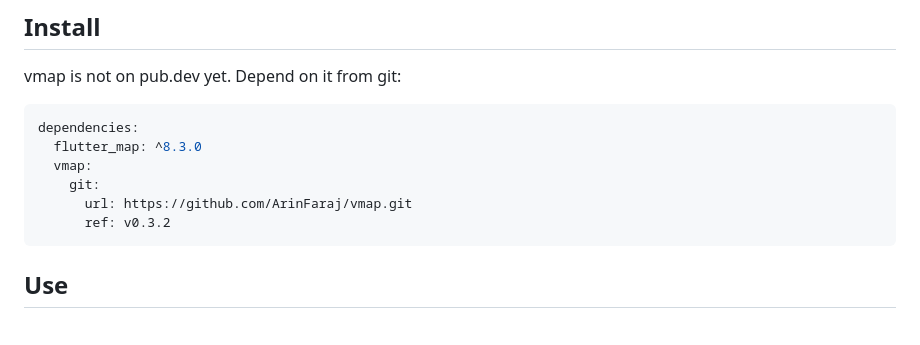
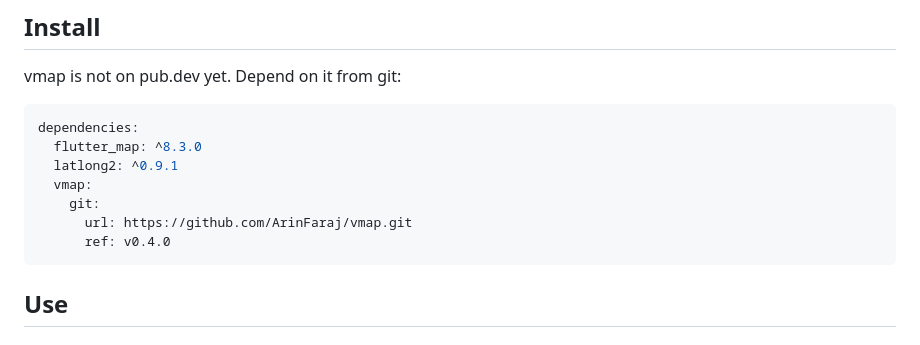
Before and after one commit to ArinFaraj/vmap, a Markdown page: README.md, the part around one of its changes. Rendered like a GitHub page.

````diff
--- a/README.md
+++ b/README.md
@@ -155,10 +155,11 @@ vmap is not on pub.dev yet. Depend on it from git:
 ```yaml
 dependencies:
   flutter_map: ^8.3.0
+  latlong2: ^0.9.1
   vmap:
     git:
       url: https://github.com/ArinFaraj/vmap.git
-      ref: v0.3.2
+      ref: v0.4.0
 ```
 
 ## Use
````
Also changed, not shown: other parts of README.md (+64 -4 lines), CHANGELOG.md (+9 -0 lines), doc/images/pins.png (added), 13 other files.
